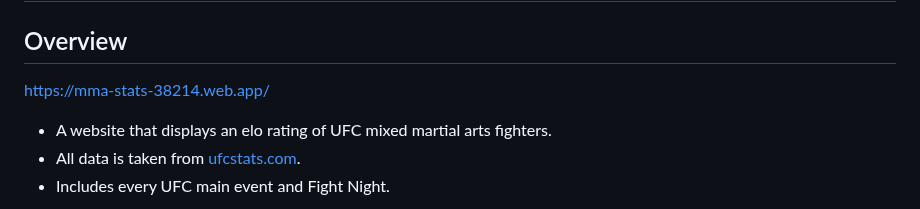
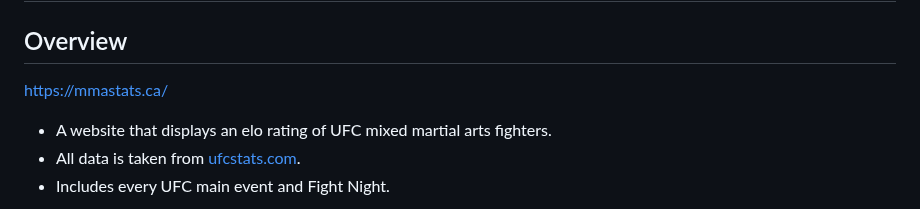
Before and after one commit to ethancoote/UFC-Fighter-Rank, a Markdown page: README.md, the part around the change. GitHub-like rendering.

Commit message:
updating domain

```diff
--- a/README.md
+++ b/README.md
@@ -1,7 +1,7 @@
 # MMA Stats
 
 ## Overview
-https://mma-stats-38214.web.app/
+https://mmastats.ca/
 
 - A website that displays an elo rating of UFC mixed martial arts fighters.
 - All data is taken from [ufcstats.com](http://www.ufcstats.com/statistics/events/completed).
```
